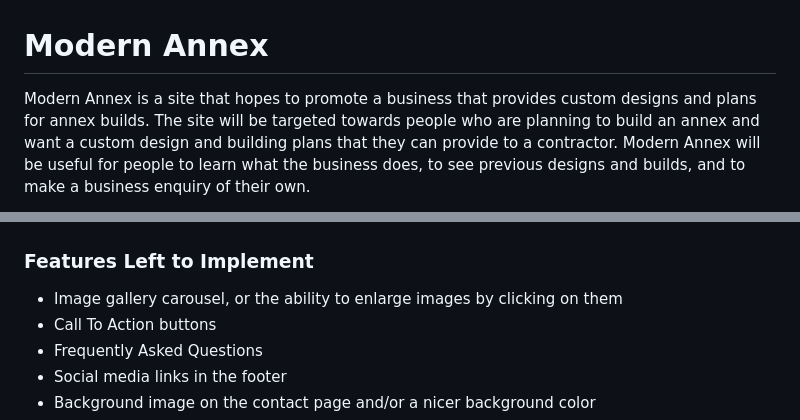
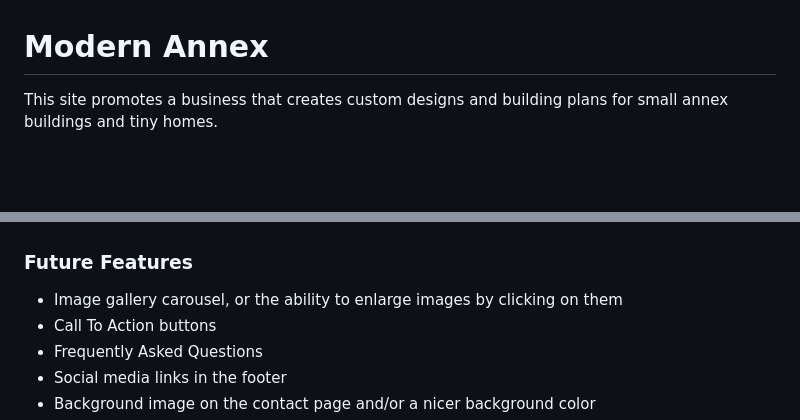
Before and after one commit to lmflolo/portfolio-project-1, a Markdown page: README.md, 2 parts joined by grey strips. Drawn GitHub-style; blank space fills up the shorter version.

Commit message:
docs: Update intro section of readme

```diff
--- a/README.md
+++ b/README.md
@@ -1,4 +1,4 @@
 # Modern Annex #
 
-Modern Annex is a site that hopes to promote a business that provides custom designs and plans for annex builds. The site will be targeted towards people who are planning to build an annex and want a custom design and building plans that they can provide to a contractor. Modern Annex will be useful for people to learn what the business does, to see previous designs and builds, and to make a business enquiry of their own.
+This site promotes a business that creates custom designs and building plans for small annex buildings and tiny homes.
 
@@ -71,7 +73,7 @@ You can find the deployed site [HERE](https://lmflolo.github.io/pp1/).
 
 ![Form Feedback Page](assets/documentation/readme-form-feedback.png)
 
-### Features Left to Implement
+### Future Features ###
 
 - Image gallery carousel, or the ability to enlarge images by clicking on them
 - Call To Action buttons
```
Also changed, not shown: other parts of README.md (+22 -20 lines).
